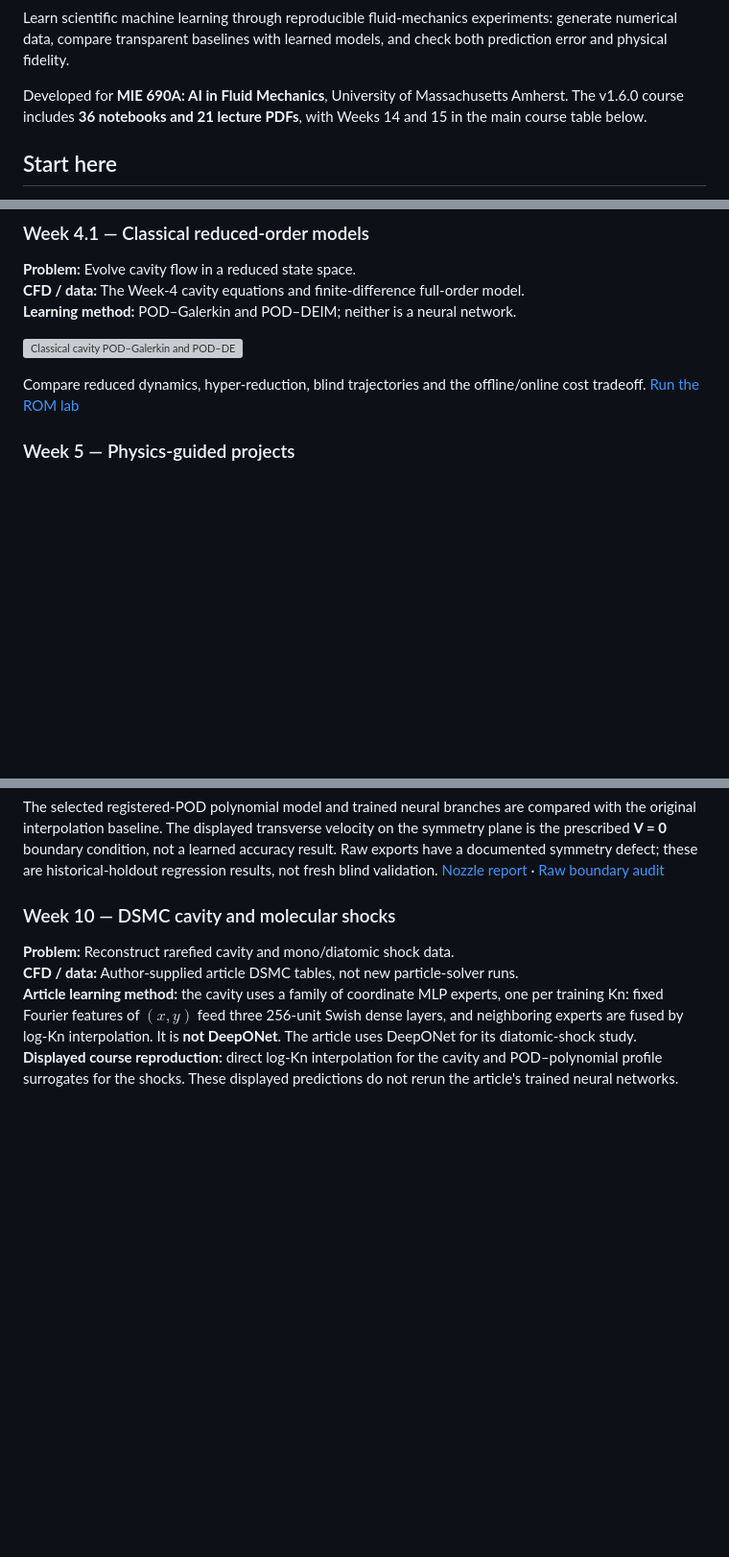
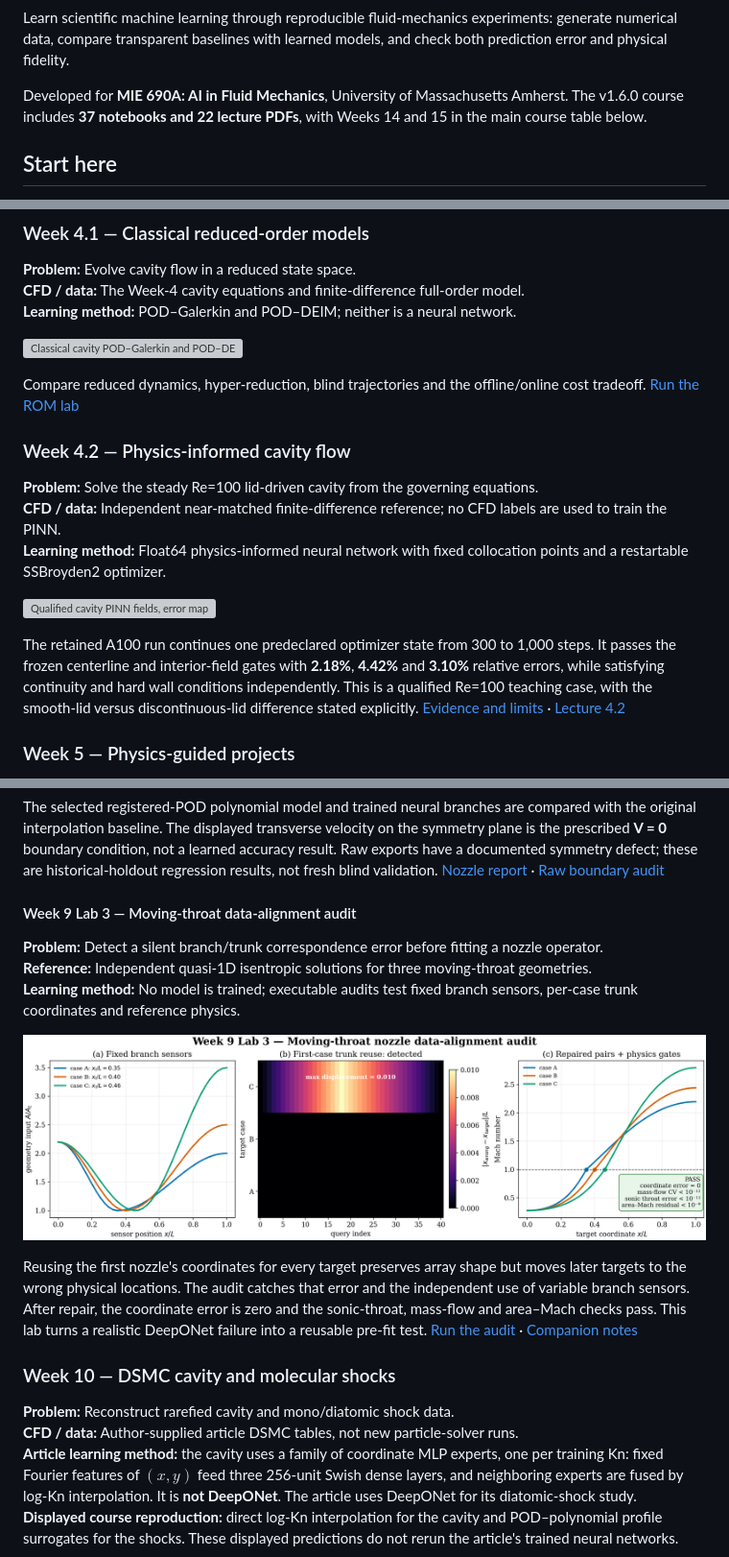
Before and after one commit to Ehsan-Roohi/FlowMLLab, a Markdown page: README.md, 3 parts joined by grey strips. Shown: that part at 96% size. Drawn GitHub-style; pictures changed too: results/nozzle_alignment_audit/nozzle_data_alignment_audit.png (added); blank space fills up the shorter version; grey boxes are pictures that could not be loaded.

Commit message:
docs: feature new Week 4.2 and Week 9 results

```diff
--- a/README.md
+++ b/README.md
@@ -18,7 +18,7 @@ generate numerical data, compare transparent baselines with learned models, and
 check both prediction error and physical fidelity.
 
 Developed for **MIE 690A: AI in Fluid Mechanics**, University of Massachusetts
-Amherst. The v1.6.0 course includes **36 notebooks and 21 lecture PDFs**, with
+Amherst. The v1.6.0 course includes **37 notebooks and 22 lecture PDFs**, with
 Weeks 14 and 15 in the main course table below.
 
 ## Start here
@@ -158,6 +159,22 @@ centerlines and measured inference cost.
 
 Compare reduced dynamics, hyper-reduction, blind trajectories and the offline/online
 cost tradeoff. [Run the ROM lab](notebooks/week04/W4_1_Classical_ROM_Cavity.ipynb)
+
+### Week 4.2 — Physics-informed cavity flow
+
+**Problem:** Solve the steady Re=100 lid-driven cavity from the governing equations.<br>
+**CFD / data:** Independent near-matched finite-difference reference; no CFD labels are used to train the PINN.<br>
+**Learning method:** Float64 physics-informed neural network with fixed collocation points and a restartable SSBroyden2 optimizer.
+
+![Qualified cavity PINN fields, error map and independent CFD centerline comparisons](results/week04_2_pinn_cavity/qualified_validation.png)
+
+The retained A100 run continues one predeclared optimizer state from 300 to
+1,000 steps. It passes the frozen centerline and interior-field gates with
+**2.18%**, **4.42%** and **3.10%** relative errors, while satisfying continuity
+and hard wall conditions independently. This is a qualified Re=100 teaching
+case, with the smooth-lid versus discontinuous-lid difference stated explicitly.
+[Evidence and limits](results/week04_2_pinn_cavity/README.md) ·
+[Lecture 4.2](lectures/week04_2_pinn_cavity.pdf)
 
 ### Week 5 — Physics-guided projects
 
@@ -281,6 +298,22 @@ not a learned accuracy result. Raw exports have a documented symmetry defect;
 these are historical-holdout regression results, not fresh blind validation.
 [Nozzle report](results/nozzle_transport/README.md)
 · [Raw boundary audit](results/nozzle_transport/symmetry_boundary_audit.png)
+
+#### Week 9 Lab 3 — Moving-throat data-alignment audit
+
+**Problem:** Detect a silent branch/trunk correspondence error before fitting a nozzle operator.<br>
+**Reference:** Independent quasi-1D isentropic solutions for three moving-throat geometries.<br>
+**Learning method:** No model is trained; executable audits test fixed branch sensors, per-case trunk coordinates and reference physics.
+
+![Moving-throat nozzle data-alignment failure, repair and physics gates](results/nozzle_alignment_audit/nozzle_data_alignment_audit.png)
+
+Reusing the first nozzle's coordinates for every target preserves array shape
+but moves later targets to the wrong physical locations. The audit catches that
+error and the independent use of variable branch sensors. After repair, the
+coordinate error is zero and the sonic-throat, mass-flow and area–Mach checks
+pass. This lab turns a realistic DeepONet failure into a reusable pre-fit test.
+[Run the audit](notebooks/week09/W9_Lab3_Nozzle_Data_Alignment_Audit.ipynb) ·
+[Companion notes](lectures/week09_3_nozzle_data_alignment.pdf)
 
 ### Week 10 — DSMC cavity and molecular shocks
 
```
Also changed, not shown: other parts of README.md (+1 -0 lines), 1 other file.
